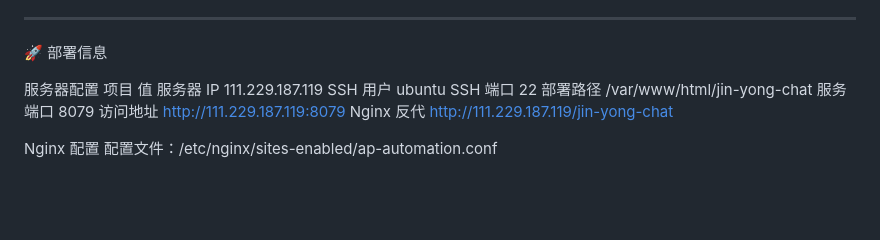
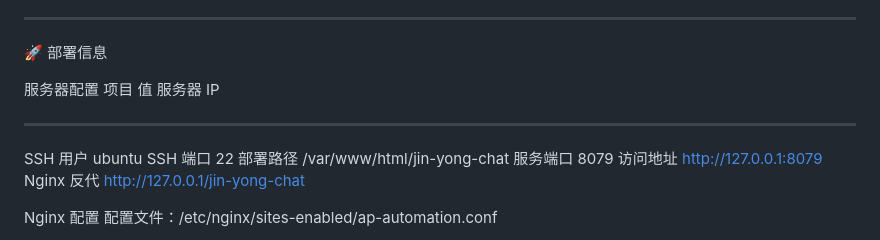
Before and after one commit to wholay-max/jin-yong-chat, a Markdown page: README.md, the part around the change. Rendered like a GitHub page; blank space fills up the shorter version.

```diff
--- a/README.md
+++ b/README.md
@@ -122,7 +122,7 @@ jin-yong-chat/
 项目
 值
 服务器 IP
-111.229.187.119
+****
 SSH 用户
 ubuntu
 SSH 端口
@@ -132,9 +132,9 @@ SSH 端口
 服务端口
 8079
 访问地址
-http://111.229.187.119:8079
+http://127.0.0.1:8079
 Nginx 反代
-http://111.229.187.119/jin-yong-chat
+http://127.0.0.1/jin-yong-chat
 
 Nginx 配置
 配置文件：/etc/nginx/sites-enabled/ap-automation.conf
```
